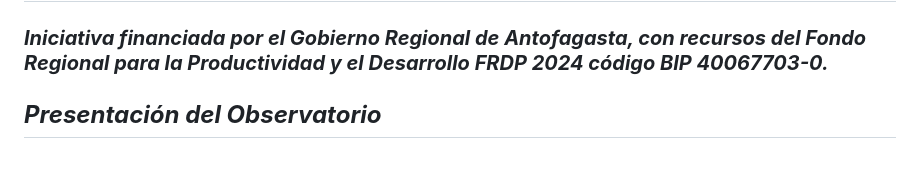
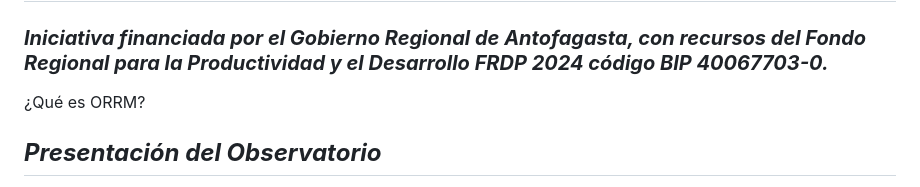
Before and after one commit to MARSFOREVER472/Observatorio_Regional_De_Relaves_Mineros, a Markdown page: README.md, the part around the change. Drawn GitHub-style; blank space fills up the shorter version.

```diff
--- a/README.md
+++ b/README.md
@@ -3,6 +3,8 @@
 ## **_Innovación para la Economía Circular y la Sostenibilidad en la Región de Antofagasta (Versión 2)_**
 
 ### **_Iniciativa financiada por el Gobierno Regional de Antofagasta, con recursos del Fondo Regional para la Productividad y el Desarrollo FRDP 2024 código BIP 40067703-0._**
+
+¿Qué es ORRM?
 
 ## **_Presentación del Observatorio_**
 
```
